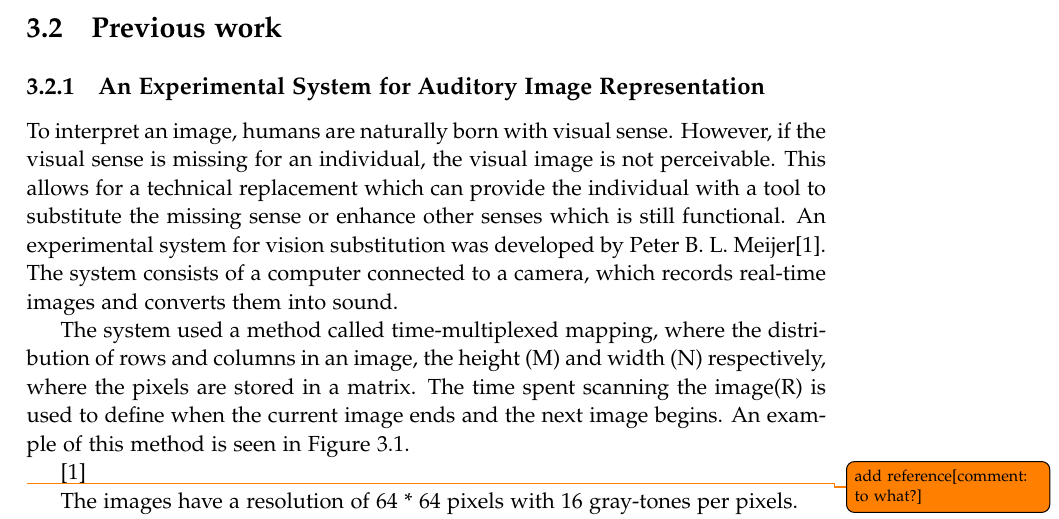
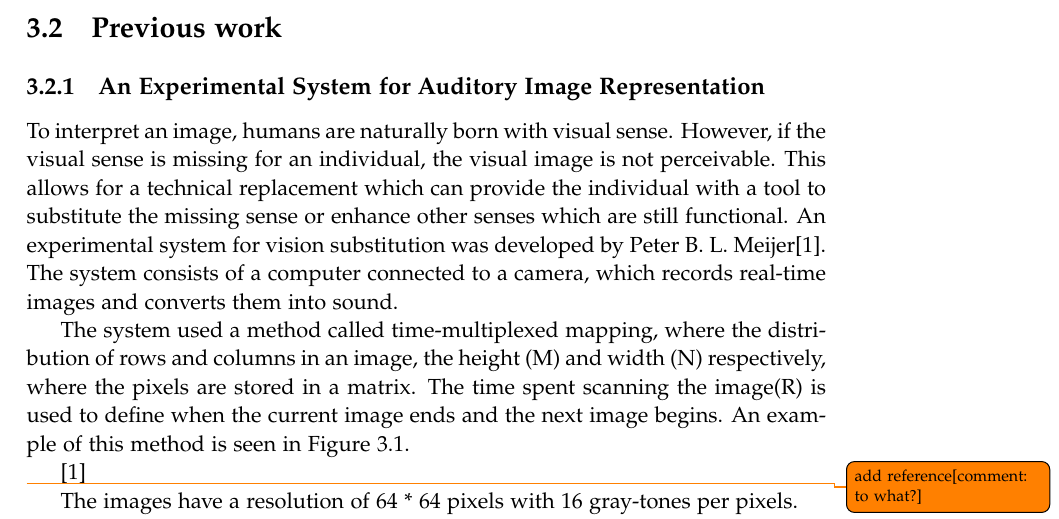
Before and after one commit to kaas-/MightyMuffins-Report, a LaTeX thesis (master.tex, which reads sections/backgroundresearch.tex): part of page 19 of 45, cut so that both start at the same text. Compiled offline with pdfLaTeX; a LaTeX package or settings file that is missing is left out.

Commit message:
minor corrections

```diff
--- a/sections/backgroundresearch.tex
+++ b/sections/backgroundresearch.tex
@@ -10,7 +10,7 @@ The sources used in this chapter include scientific articles regarding the topic
 
 \subsection{An Experimental System for Auditory Image Representation}\label{sec:experimentalsystem}
 
-To interpret an image, humans are naturally born with visual sense. However, if the visual sense is missing for an individual, the visual image is not perceivable. This allows for a technical replacement which can provide the individual with a tool to substitute the missing sense or enhance other senses which is still functional. An experimental system for vision substitution was developed by Peter B. L. Meijer\cite{Meijer1992}. The system consists of a computer connected to a camera, which records real-time images and converts them into sound.
+To interpret an image, humans are naturally born with visual sense. However, if the visual sense is missing for an individual, the visual image is not perceivable. This allows for a technical replacement which can provide the individual with a tool to substitute the missing sense or enhance other senses which are still functional. An experimental system for vision substitution was developed by Peter B. L. Meijer\cite{Meijer1992}. The system consists of a computer connected to a camera, which records real-time images and converts them into sound.
 
 The system used a method called time-multiplexed mapping, where the distribution of rows and columns in an image, the height (M) and width (N) respectively, where the pixels are stored in a matrix. The time spent scanning the image(R) is used to define when the current image ends and the next image begins. An example of this method is seen in Figure \ref{fig:image_to_sound}.
 
```
